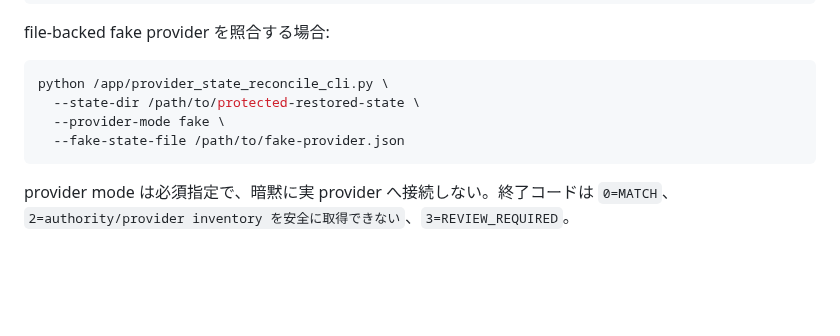
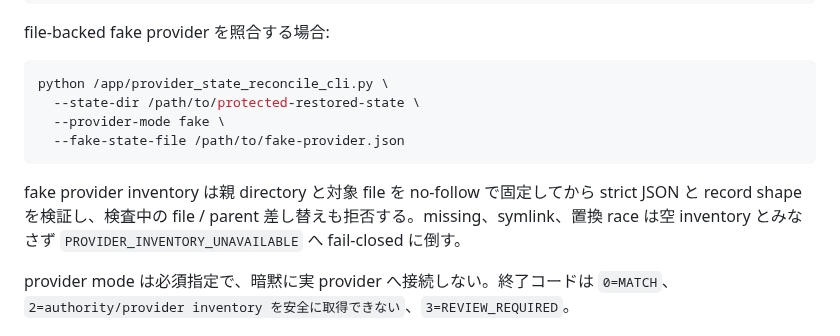
Before and after one commit to azumag/IRLight, a Markdown page: docs/operations/state-provider-reconciliation.md, the part around the change. Rendered like a GitHub page; blank space fills up the shorter version.

Commit message:
Document pinned fake inventory inspection

````diff
--- a/docs/operations/state-provider-reconciliation.md
+++ b/docs/operations/state-provider-reconciliation.md
@@ -32,6 +32,8 @@ python /app/provider_state_reconcile_cli.py \
   --fake-state-file /path/to/fake-provider.json
 ```
 
+fake provider inventory は親 directory と対象 file を no-follow で固定してから strict JSON と record shape を検証し、検査中の file / parent 差し替えも拒否する。missing、symlink、置換 race は空 inventory とみなさず `PROVIDER_INVENTORY_UNAVAILABLE` へ fail-closed に倒す。
+
 provider mode は必須指定で、暗黙に実 provider へ接続しない。終了コードは `0=MATCH`、`2=authority/provider inventory を安全に取得できない`、`3=REVIEW_REQUIRED`。
 
 ## 判定内容
````
